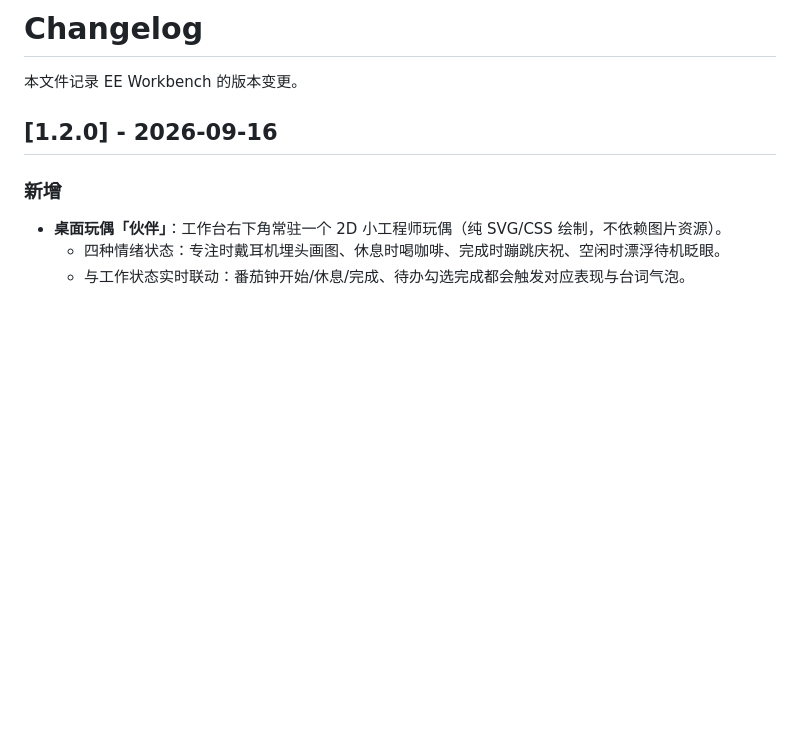
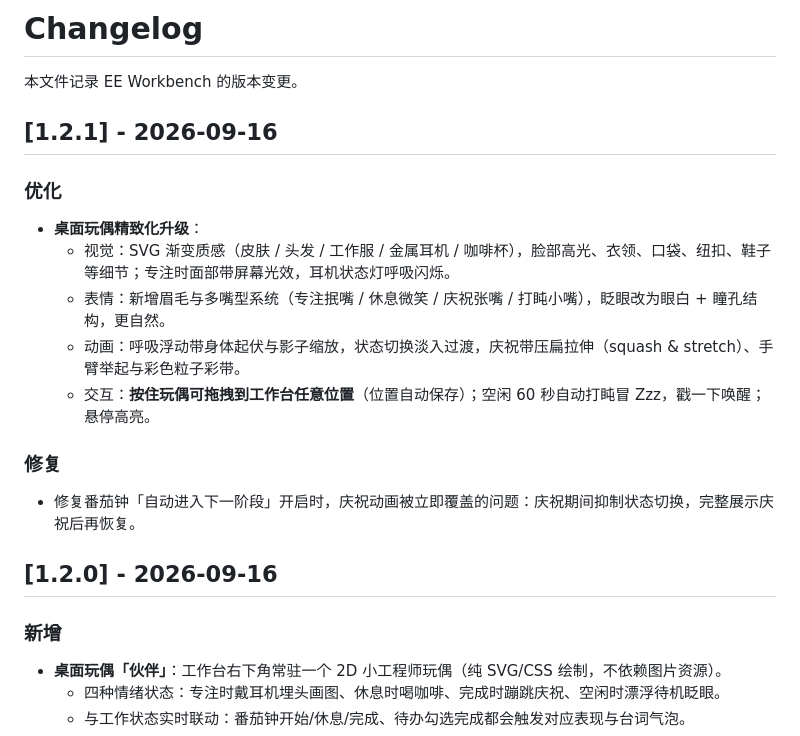
Before and after one commit to Duckweed-yhb/EE-Workbench, a Markdown page: CHANGELOG.md, the part around the change. Drawn GitHub-style; blank space fills up the shorter version.

```diff
--- a/CHANGELOG.md
+++ b/CHANGELOG.md
@@ -1,6 +1,20 @@
 # Changelog
 
 本文件记录 EE Workbench 的版本变更。
+
+## [1.2.1] - 2026-09-16
+
+### 优化
+
+- **桌面玩偶精致化升级**：
+  - 视觉：SVG 渐变质感（皮肤 / 头发 / 工作服 / 金属耳机 / 咖啡杯），脸部高光、衣领、口袋、纽扣、鞋子等细节；专注时面部带屏幕光效，耳机状态灯呼吸闪烁。
+  - 表情：新增眉毛与多嘴型系统（专注抿嘴 / 休息微笑 / 庆祝张嘴 / 打盹小嘴），眨眼改为眼白 + 瞳孔结构，更自然。
+  - 动画：呼吸浮动带身体起伏与影子缩放，状态切换淡入过渡，庆祝带压扁拉伸（squash & stretch）、手臂举起与彩色粒子彩带。
+  - 交互：**按住玩偶可拖拽到工作台任意位置**（位置自动保存）；空闲 60 秒自动打盹冒 Zzz，戳一下唤醒；悬停高亮。
+
+### 修复
+
+- 修复番茄钟「自动进入下一阶段」开启时，庆祝动画被立即覆盖的问题：庆祝期间抑制状态切换，完整展示庆祝后再恢复。
 
 ## [1.2.0] - 2026-09-16
 
```
Also changed, not shown: README.md (+10 -9 lines), images/screenshots/pet-moods.png, images/screenshots/pet-preview.png, 3 other files.
